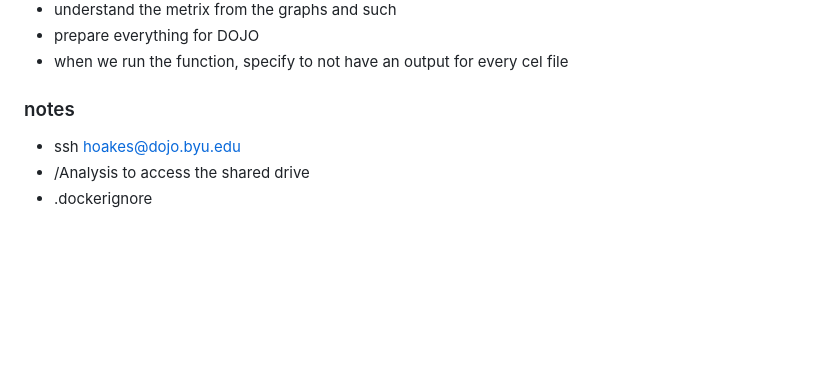
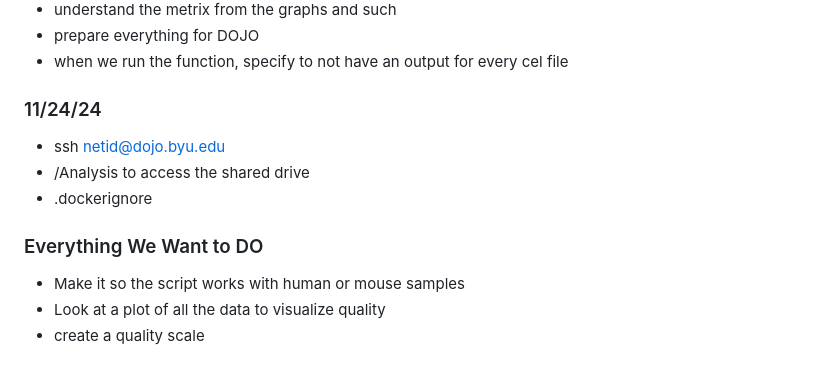
Before and after one commit to harrisonoakess/Piccolo_Research_Lab, a Markdown page: README.md, the part around the change. GitHub-like rendering; blank space fills up the shorter version.

```diff
--- a/README.md
+++ b/README.md
@@ -99,7 +99,12 @@ arrayQualityMetrics
 - prepare everything for DOJO
 - when we run the function, specify to not have an output for every cel file
 
-### notes ###
-- ssh hoakes@dojo.byu.edu
+### 11/24/24 ###
+- ssh netid@dojo.byu.edu
 - /Analysis to access the shared drive
 - .dockerignore
+
+### Everything We Want to DO ###
+- Make it so the script works with human or mouse samples
+- Look at a plot of all the data to visualize quality
+- create a quality scale
```
